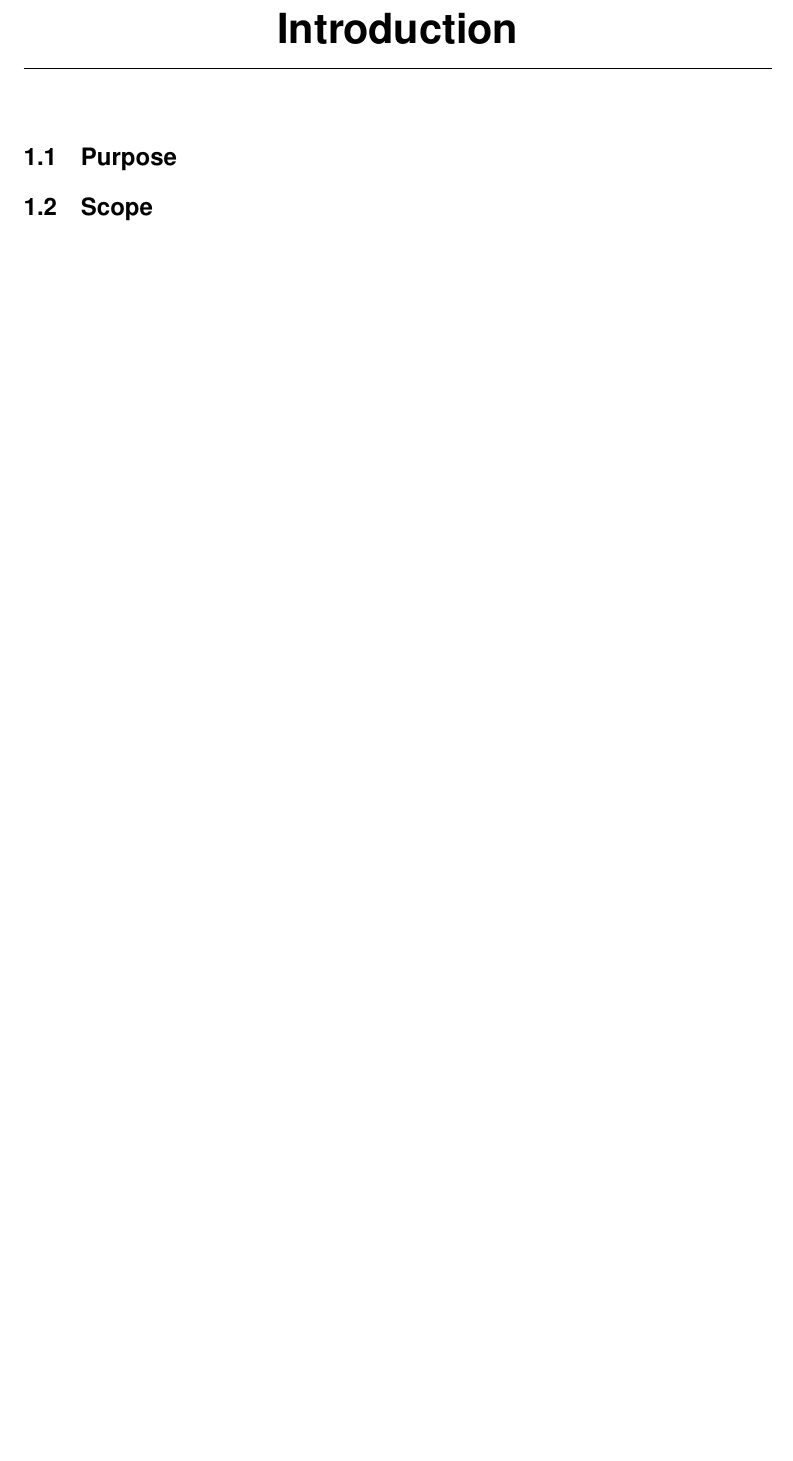
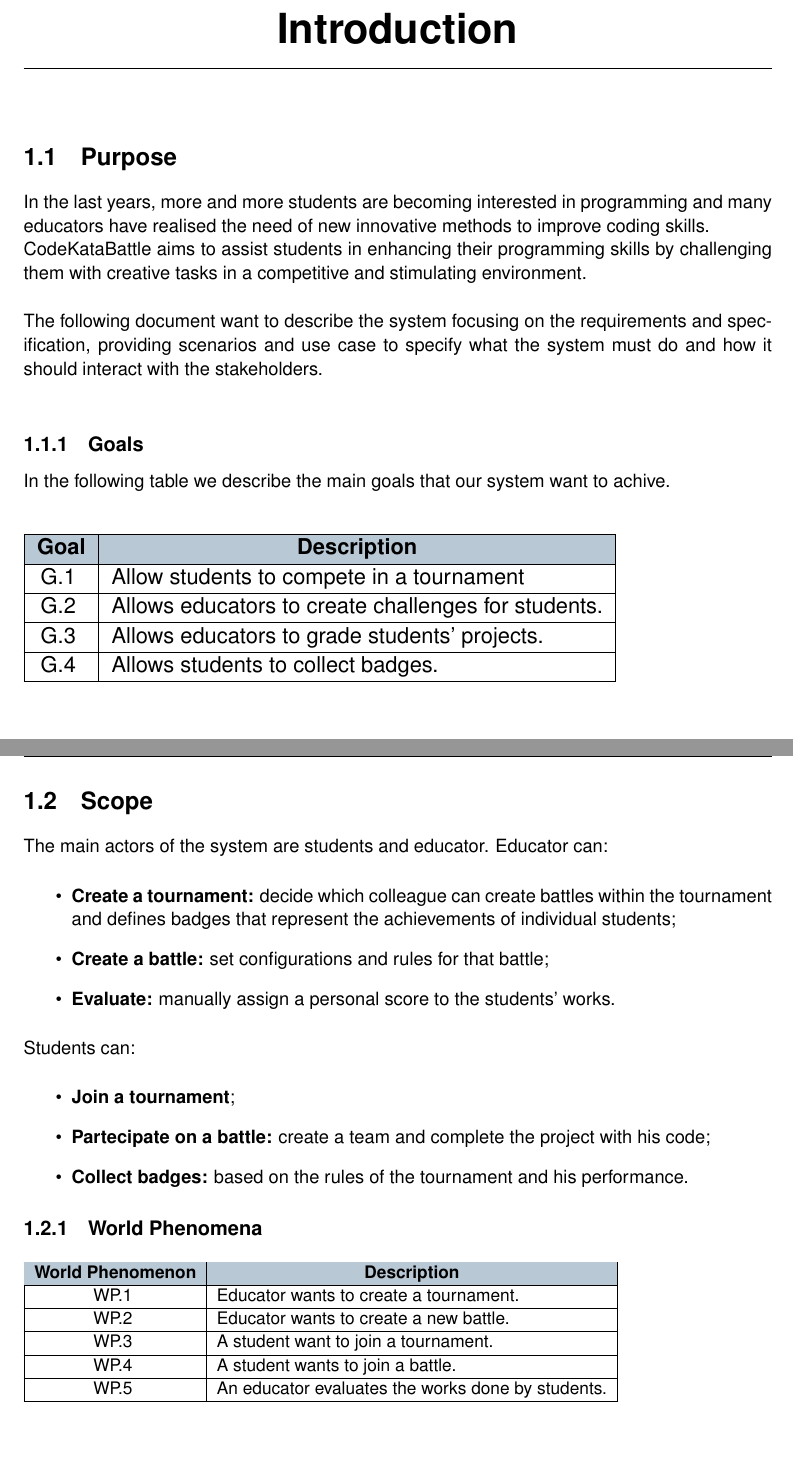
Before and after one commit to antilupovolante/MassaraNguyenBaNicotri, a LaTeX book (RASD/RASD.tex, which reads RASD/chapters/01_introduction.tex): part of page 4 of 9 before the commit and two parts of pages 4 and 5 of 12 after it, the two joined at a grey line, cut so that both start at the same text, the shorter picture padded with empty space. Compiled offline with pdfLaTeX.

Commit message:
Introduction part.1

```diff
--- a/RASD/RASD.tex
+++ b/RASD/RASD.tex
@@ -10,6 +10,7 @@
 \usepackage{graphicx,subfigure}
 \usepackage{listings}
 \usepackage{style/alloy}
+\usepackage{ragged2e}
 
 \begin{document}
 	\include{intro/title_page}
--- a/RASD/chapters/01_introduction.tex
+++ b/RASD/chapters/01_introduction.tex
@@ -1,4 +1,60 @@
 \chapter{Introduction}
+
 \section{Purpose}
+In the last years, more and more students are becoming interested in programming and many educators have realised
+the need of new innovative methods to improve coding skills. \\
+CodeKataBattle aims to assist students in enhancing their programming skills by challenging them with creative tasks
+ in a competitive and stimulating environment. \\
+ \\
+ The following document want to describe the system focusing on the requirements and specification, providing scenarios
+ and use case to specify what the system must do and how it should interact with the stakeholders.\\
 
+ \subsection{Goals}
+ In the following table we describe the main goals that our system want to achive.\\
+ \begin{table}[H]
+    \resizebox{0.8\textwidth}{!}{%
+    \begin{tabular}{|c|l|}
+    \hline
+    \rowcolor[HTML]{b8c8d5}
+    \multicolumn{1}{|c|}{\cellcolor[HTML]{b8c8d5}\textbf{Goal}} & \multicolumn{1}{c|}{\cellcolor[HTML]{b8c8d5}\textbf{Description}} \\ \hline
+    G.1 \label{G.1}& \begin{tabular}[c]{@{}l@{}} Allow students to compete in a tournament \end{tabular}  \\ \hline
+    G.2 \label{G.2}& Allows educators to create challenges for students. \\ \hline
+    G.3 \label{G.3}& Allows educators to grade students' projects. \\ \hline
+    G.4 \label{G.4}& Allows students to collect badges. \\ \hline
+    \end{tabular}
+    }
+    \end{table}
+    \clearpage
 \section{Scope}
+The main actors of the system are students and educator. Educator can:
+\begin{itemize}
+    \item \textbf{Create a tournament:} decide which colleague can create battles within the tournament and defines badges
+    that represent the achievements of individual students;
+    \item \textbf{Create a battle:} set configurations and rules for that battle;
+    \item \textbf{Evaluate:} manually assign a personal score to the students' works.
+\end{itemize}
+
+Students can:
+\begin{itemize}
+    \item \textbf{Join a tournament};
+    \item \textbf{Partecipate on a battle:} create a team and complete the project with his code;
+    \item \textbf{Collect badges:} based on the rules of the tournament and his performance.
+\end{itemize}
+
+\subsection{World Phenomena}
+
+\begin{table}[H]
+    \resizebox{0.8\textwidth}{!}{%
+    \begin{tabular}{|c|l|}
+    \hline
+    \rowcolor[HTML]{b8c8d5}
+    \multicolumn{1}{|c|}{\cellcolor[HTML]{b8c8d5}\textbf{World Phenomenon}} & \multicolumn{1}{c|}{\cellcolor[HTML]{b8c8d5}\textbf{Description}} \\ \hline
+    WP.1 \label{WP.1}& Educator wants to create a tournament.  \\ \hline
+    WP.2 \label{WP.2}& Educator wants to create a new battle. \\ \hline
+    WP.3 \label{WP.3}& A student want to join a tournament.   \\ \hline
+    WP.4 \label{WP.4}& A student wants to join a battle.  \\ \hline
+    WP.5 \label{WP.5}& An educator evaluates the works done by students.   \\ \hline
+    \end{tabular}
+    }
+    \end{table}
+    \clearpage
```
Also changed, not shown: RASD/chapters/01_introduction.tex (19 more changed lines).
